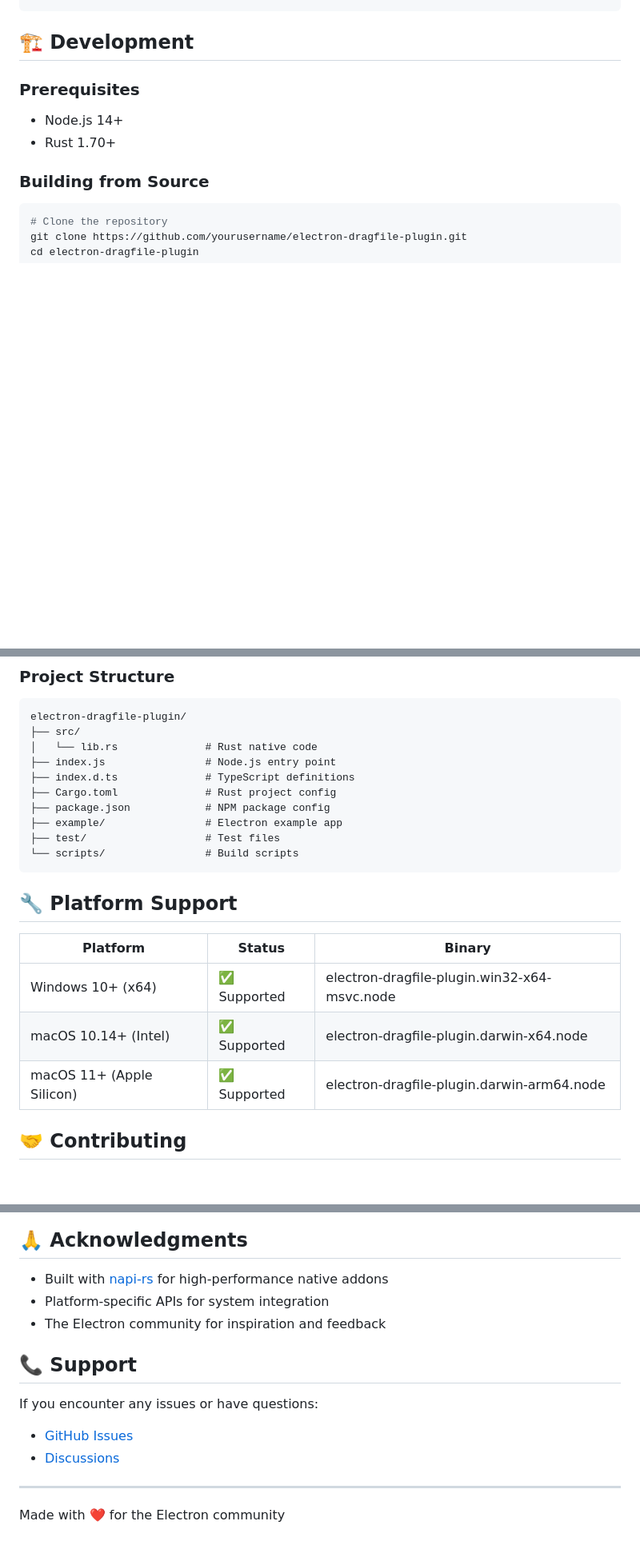
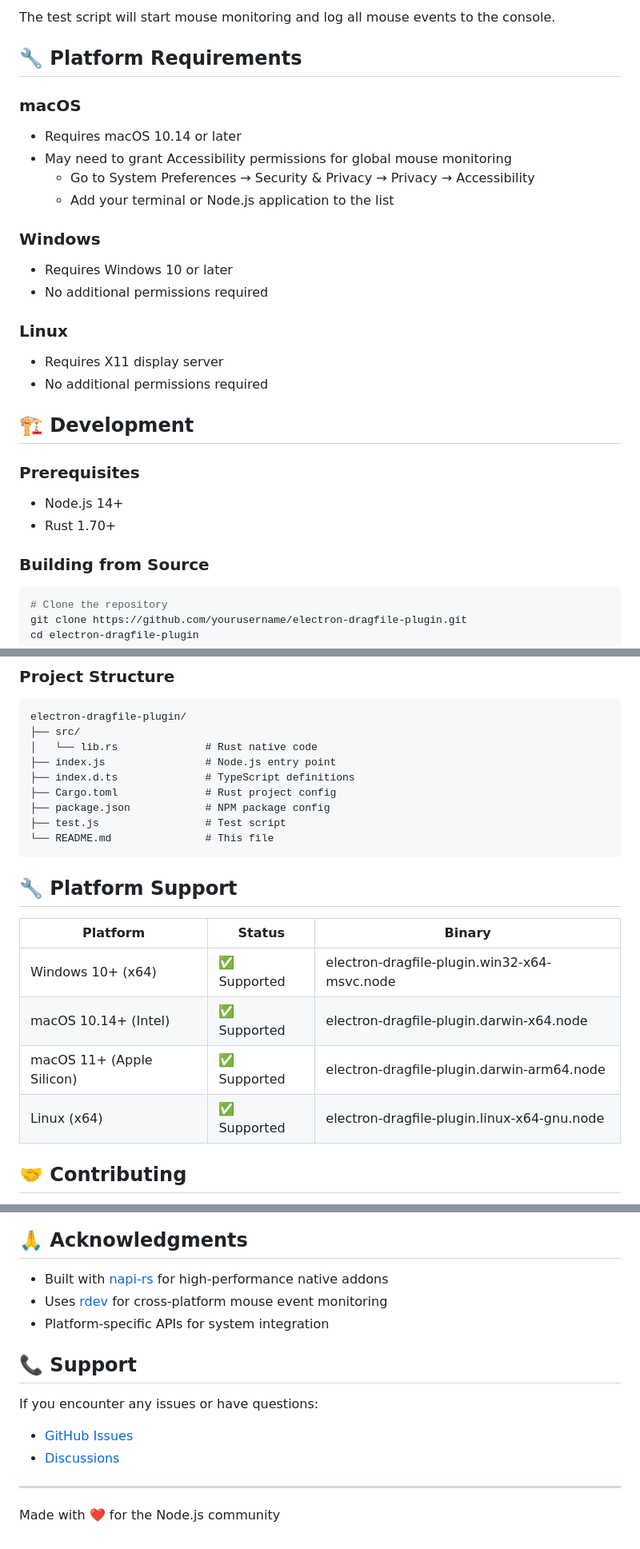
Before and after one commit to L-x-C/electron-dragfile-plugin, a Markdown page: README.md, 3 parts joined by grey strips. Shown at 80% size. Rendered like a GitHub page; blank space fills up the shorter version.

````diff
--- a/README.md
+++ b/README.md
@@ -144,4 +167,22 @@ npm run example
 ```
+
+The test script will start mouse monitoring and log all mouse events to the console.
+
+## 🔧 Platform Requirements
+
+### macOS
+- Requires macOS 10.14 or later
+- May need to grant Accessibility permissions for global mouse monitoring
+  - Go to System Preferences → Security & Privacy → Privacy → Accessibility
+  - Add your terminal or Node.js application to the list
+
+### Windows
+- Requires Windows 10 or later
+- No additional permissions required
+
+### Linux
+- Requires X11 display server
+- No additional permissions required
 
 ## 🏗️ Development
 
@@ -177,9 +218,8 @@ electron-dragfile-plugin/
 ├── index.d.ts              # TypeScript definitions
 ├── Cargo.toml              # Rust project config
 ├── package.json            # NPM package config
-├── example/                # Electron example app
-├── test/                   # Test files
-└── scripts/                # Build scripts
+├── test.js                 # Test script
+└── README.md               # This file
 ```
 
 ## 🔧 Platform Support
@@ -189,6 +229,7 @@ electron-dragfile-plugin/
 | Windows 10+ (x64) | ✅ Supported | electron-dragfile-plugin.win32-x64-msvc.node |
 | macOS 10.14+ (Intel) | ✅ Supported | electron-dragfile-plugin.darwin-x64.node |
 | macOS 11+ (Apple Silicon) | ✅ Supported | electron-dragfile-plugin.darwin-arm64.node |
+| Linux (x64) | ✅ Supported | electron-dragfile-plugin.linux-x64-gnu.node |
 
 ## 🤝 Contributing
 
@@ -207,8 +248,8 @@ This project is licensed under the MIT License - see the [LICENSE](LICENSE) file
 ## 🙏 Acknowledgments
 
 - Built with [napi-rs](https://napi.rs/) for high-performance native addons
+- Uses [rdev](https://github.com/narsil/rdev) for cross-platform mouse event monitoring
 - Platform-specific APIs for system integration
-- The Electron community for inspiration and feedback
 
 ## 📞 Support
 
@@ -219,4 +260,4 @@ If you encounter any issues or have questions:
 
 ---
 
-Made with ❤️ for the Electron community
+Made with ❤️ for the Node.js community
````
Also changed, not shown: other parts of README.md (+103 -80 lines).
